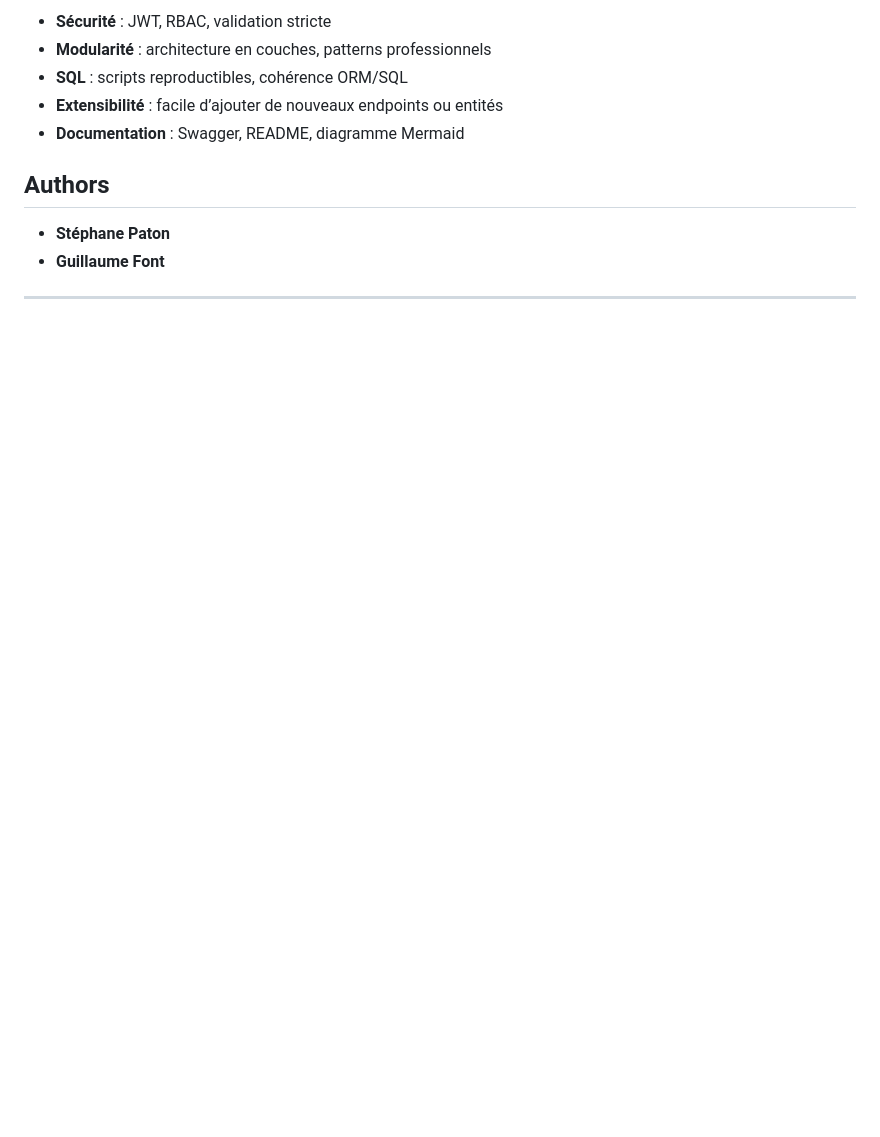
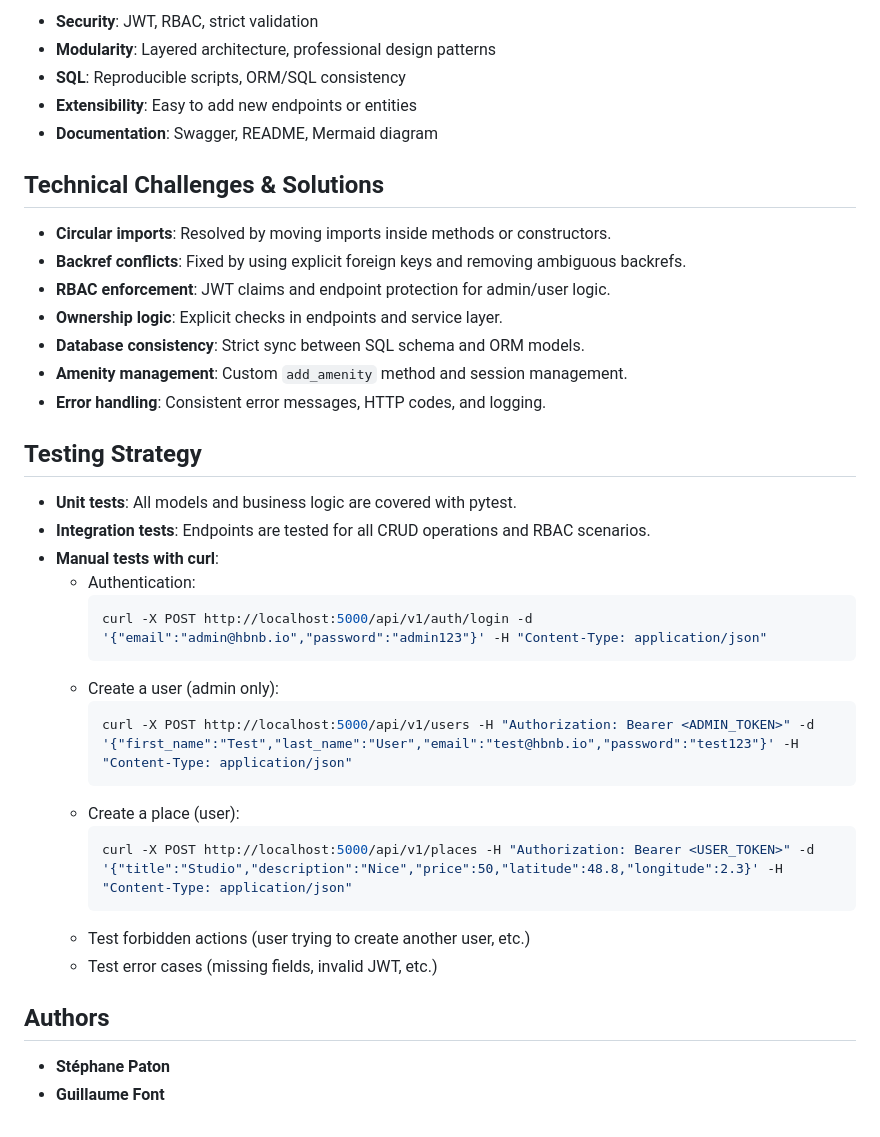
Before and after one commit to Steph974-Git/holbertonschool-hbnb, a Markdown page: part3/hbnb/README.md, the part around the change printed below. GitHub-like rendering; blank space fills up the shorter version.

````diff
--- a/part3/hbnb/README.md
+++ b/part3/hbnb/README.md
@@ -120,13 +177,41 @@ pytest
 
-- **Sécurité** : JWT, RBAC, validation stricte
-- **Modularité** : architecture en couches, patterns professionnels
-- **SQL** : scripts reproductibles, cohérence ORM/SQL
-- **Extensibilité** : facile d’ajouter de nouveaux endpoints ou entités
-- **Documentation** : Swagger, README, diagramme Mermaid
+- **Security**: JWT, RBAC, strict validation
+- **Modularity**: Layered architecture, professional design patterns
+- **SQL**: Reproducible scripts, ORM/SQL consistency
+- **Extensibility**: Easy to add new endpoints or entities
+- **Documentation**: Swagger, README, Mermaid diagram
+
+## Technical Challenges & Solutions
+
+- **Circular imports**: Resolved by moving imports inside methods or constructors.
+- **Backref conflicts**: Fixed by using explicit foreign keys and removing ambiguous backrefs.
+- **RBAC enforcement**: JWT claims and endpoint protection for admin/user logic.
+- **Ownership logic**: Explicit checks in endpoints and service layer.
+- **Database consistency**: Strict sync between SQL schema and ORM models.
+- **Amenity management**: Custom `add_amenity` method and session management.
+- **Error handling**: Consistent error messages, HTTP codes, and logging.
+
+## Testing Strategy
+
+- **Unit tests**: All models and business logic are covered with pytest.
+- **Integration tests**: Endpoints are tested for all CRUD operations and RBAC scenarios.
+- **Manual tests with curl**:
+  - Authentication:
+    ```bash
+    curl -X POST http://localhost:5000/api/v1/auth/login -d '{"email":"admin@hbnb.io","password":"admin123"}' -H "Content-Type: application/json"
+    ```
+  - Create a user (admin only):
+    ```bash
+    curl -X POST http://localhost:5000/api/v1/users -H "Authorization: Bearer <ADMIN_TOKEN>" -d '{"first_name":"Test","last_name":"User","email":"test@hbnb.io","password":"test123"}' -H "Content-Type: application/json"
+    ```
+  - Create a place (user):
+    ```bash
+    curl -X POST http://localhost:5000/api/v1/places -H "Authorization: Bearer <USER_TOKEN>" -d '{"title":"Studio","description":"Nice","price":50,"latitude":48.8,"longitude":2.3}' -H "Content-Type: application/json"
+    ```
+  - Test forbidden actions (user trying to create another user, etc.)
+  - Test error cases (missing fields, invalid JWT, etc.)
 
 ## Authors
 
 - **Stéphane Paton**
 - **Guillaume Font**
-
----
````
Also changed, not shown: other parts of part3/hbnb/README.md (+88 -31 lines).
